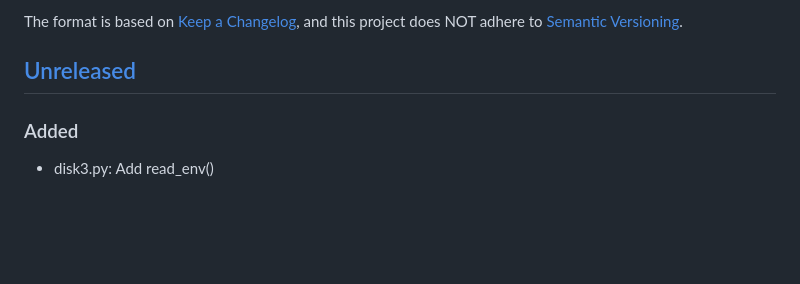
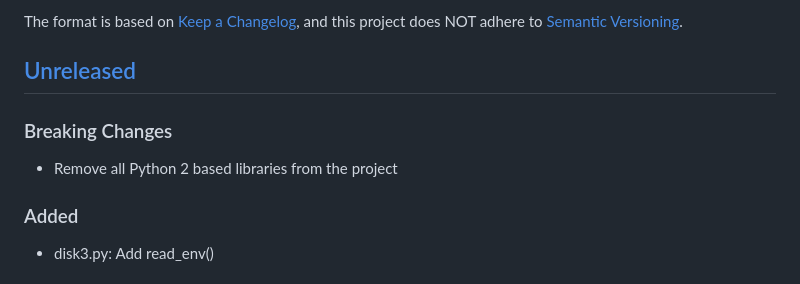
Before and after one commit to Linuxfabrik/lib, a Markdown page: CHANGELOG.md, the part around the change. Drawn GitHub-style; blank space fills up the shorter version.

Commit message:
Remove all Python 2 based libraries from the project

```diff
--- a/CHANGELOG.md
+++ b/CHANGELOG.md
@@ -10,6 +10,11 @@ and this project does NOT adhere to [Semantic Versioning](https://semver.org/spe
 
 
 ## [Unreleased]
+
+### Breaking Changes
+
+* Remove all Python 2 based libraries from the project
+
 
 ### Added
 
```
